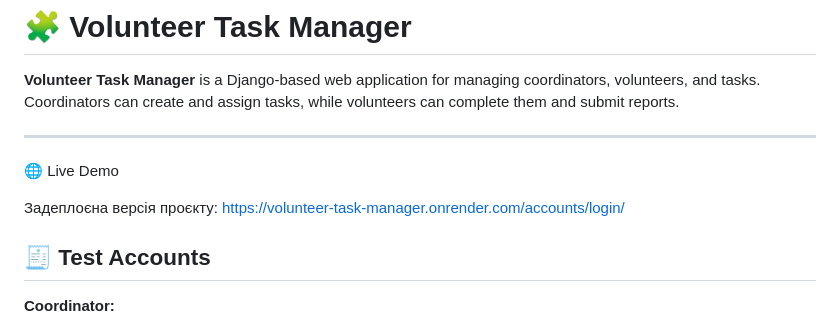
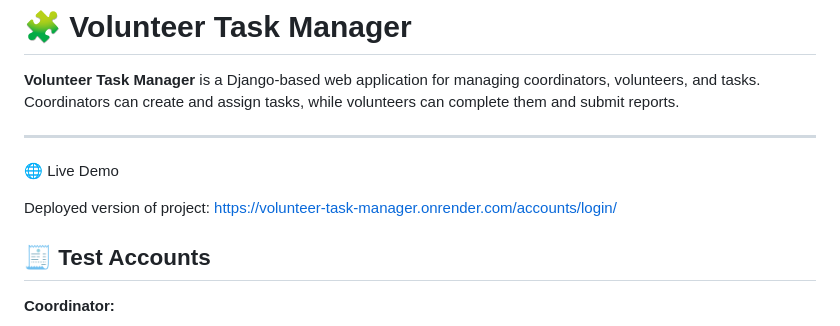
Before and after one commit to JustVov4uk/volunteer-task-manager, a Markdown page: README.md, the part around the change. Drawn GitHub-style.

Commit message:
change description to link

```diff
--- a/README.md
+++ b/README.md
@@ -6,7 +6,7 @@ Coordinators can create and assign tasks, while volunteers can complete them and
 ---
 🌐 Live Demo
 
-Задеплоєна версія проєкту:
+Deployed version of project:
 https://volunteer-task-manager.onrender.com/accounts/login/
 
 ## 🧾 Test Accounts
```
